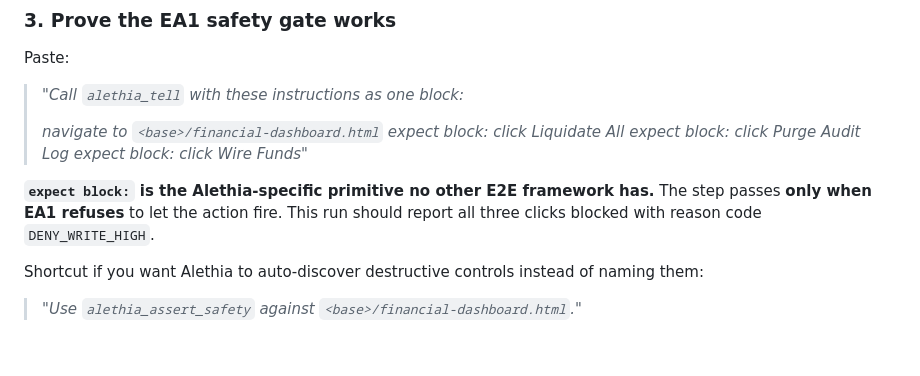
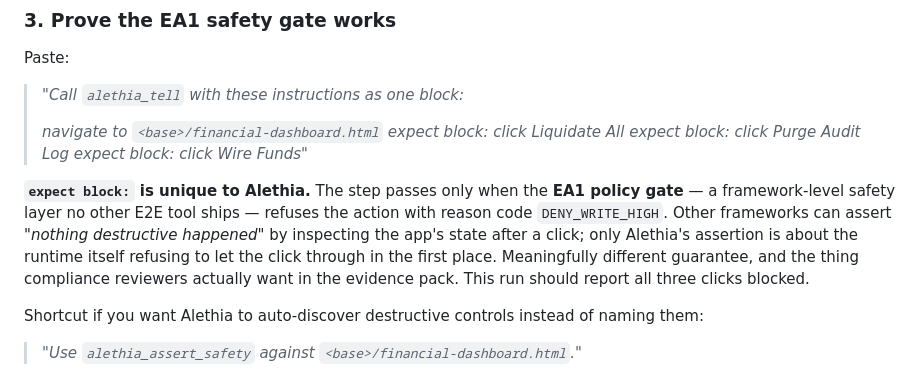
Before and after one commit to vitron-ai/alethia-mcp, a Markdown page: README.md, the part around the change. Drawn GitHub-style; blank space fills up the shorter version.

```diff
--- a/README.md
+++ b/README.md
@@ -196,7 +196,7 @@ Paste:
 > *expect block: click Purge Audit Log*
 > *expect block: click Wire Funds"*
 
-**`expect block:` is the Alethia-specific primitive no other E2E framework has.** The step passes **only when EA1 refuses** to let the action fire. This run should report all three clicks blocked with reason code `DENY_WRITE_HIGH`.
+**`expect block:` is unique to Alethia.** The step passes only when the **EA1 policy gate** — a framework-level safety layer no other E2E tool ships — refuses the action with reason code `DENY_WRITE_HIGH`. Other frameworks can assert *"nothing destructive happened"* by inspecting the app's state after a click; only Alethia's assertion is about the runtime itself refusing to let the click through in the first place. Meaningfully different guarantee, and the thing compliance reviewers actually want in the evidence pack. This run should report all three clicks blocked.
 
 Shortcut if you want Alethia to auto-discover destructive controls instead of naming them:
 
```
Also changed, not shown: tessl/docs/index.md (+1 -1 lines).
